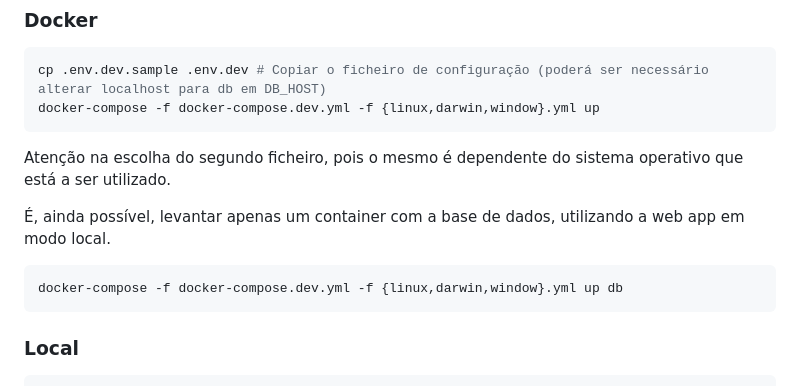
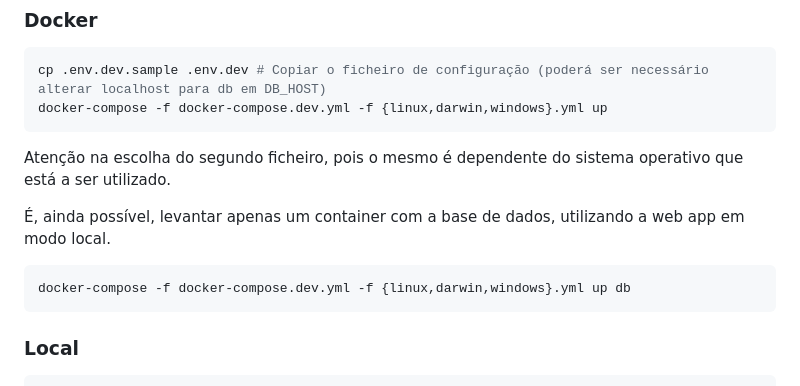
Before and after one commit to ruilopesm/educatium, a Markdown page: README.md, the part around the change. GitHub-like rendering.

Commit message:
report: fix window

````diff
--- a/README.md
+++ b/README.md
@@ -15,7 +15,7 @@ Como tal, o grupo decidiu criar um _setup_ com recurso a Docker e Docker Compose
 
 ```bash
 cp .env.dev.sample .env.dev # Copiar o ficheiro de configuração (poderá ser necessário alterar localhost para db em DB_HOST)
-docker-compose -f docker-compose.dev.yml -f {linux,darwin,window}.yml up
+docker-compose -f docker-compose.dev.yml -f {linux,darwin,windows}.yml up
 ```
 
 Atenção na escolha do segundo ficheiro, pois o mesmo é dependente do sistema operativo que está a ser utilizado.
@@ -23,7 +23,7 @@ Atenção na escolha do segundo ficheiro, pois o mesmo é dependente do sistema
 É, ainda possível, levantar apenas um container com a base de dados, utilizando a web app em modo local.
 
 ```bash
-docker-compose -f docker-compose.dev.yml -f {linux,darwin,window}.yml up db
+docker-compose -f docker-compose.dev.yml -f {linux,darwin,windows}.yml up db
 ```
 
 ### Local
````
